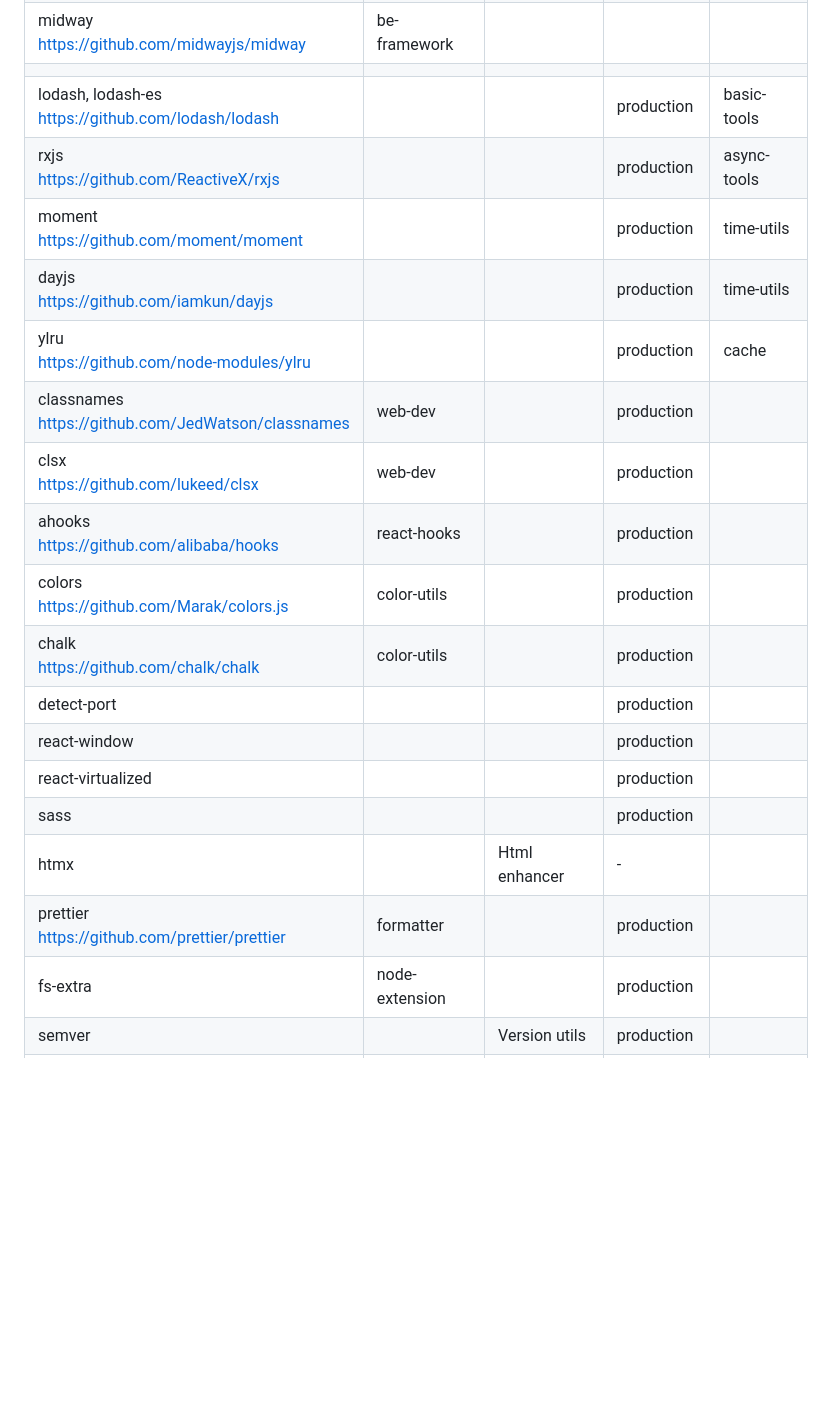
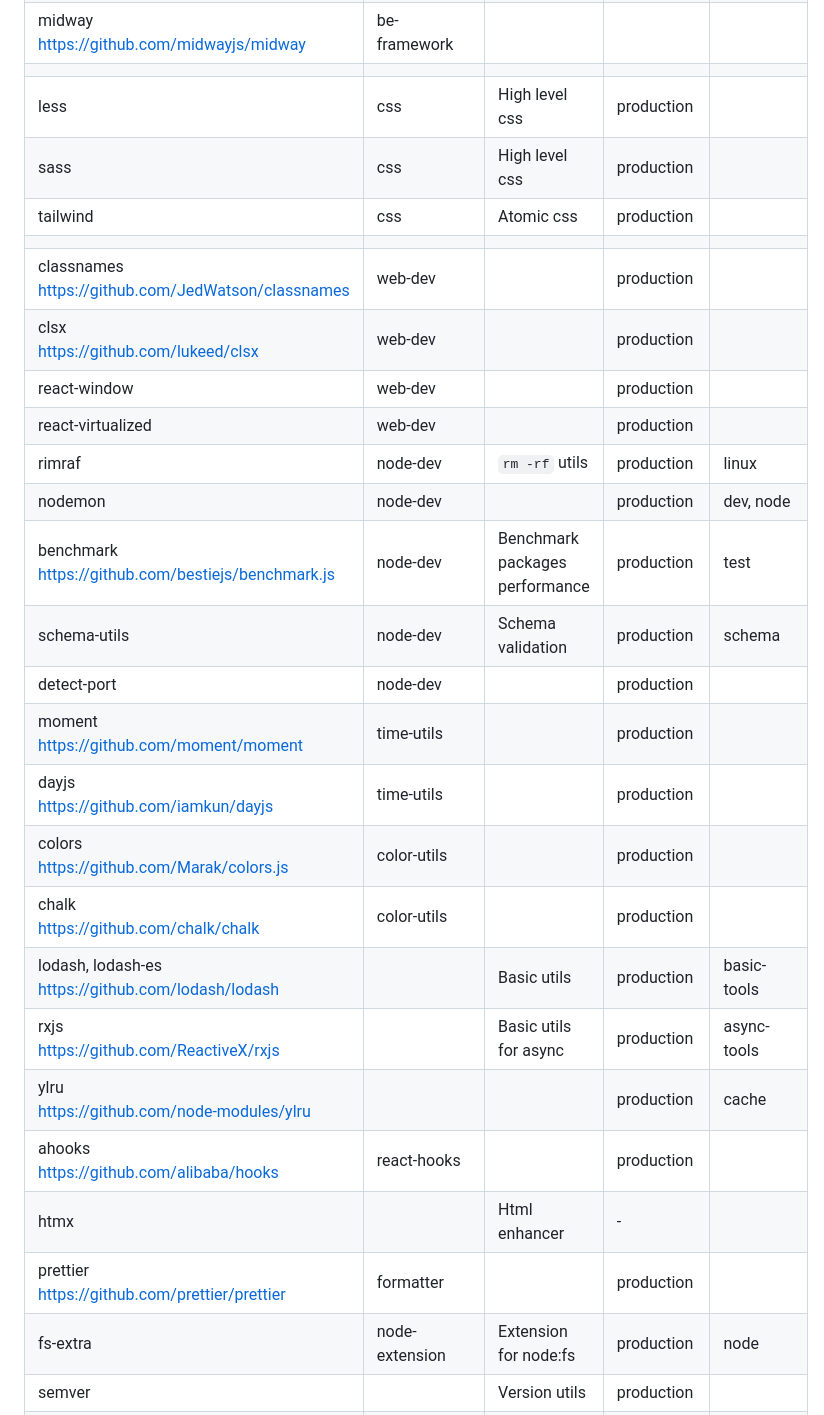
Before and after one commit to superfreeeee/all-in-one, a Markdown page: docs/npm-packages.md, the part around the change printed below. GitHub-like rendering; blank space fills up the shorter version.

Commit message:
update npm-packages info

```diff
--- a/docs/npm-packages.md
+++ b/docs/npm-packages.md
@@ -80,21 +80,28 @@
 | nest                                  <br/>                                                      | be-framework     |                                |                      |                 |
 | midway                                <br/> https://github.com/midwayjs/midway                   | be-framework     |                                |                      |                 |
 |                                                                                                  |                  |                                |                      |                 |
-| lodash, lodash-es                     <br/> https://github.com/lodash/lodash                     |                  |                                | production           | basic-tools     |
-| rxjs                                  <br/> https://github.com/ReactiveX/rxjs                    |                  |                                | production           | async-tools     |
-| moment                                <br/> https://github.com/moment/moment                     |                  |                                | production           | time-utils      |
-| dayjs                                 <br/> https://github.com/iamkun/dayjs                      |                  |                                | production           | time-utils      |
-| ylru                                  <br/> https://github.com/node-modules/ylru                 |                  |                                | production           | cache           |
+| less                                  <br/>                                                      | css              | High level css                 | production           |                 |
+| sass                                  <br/>                                                      | css              | High level css                 | production           |                 |
+| tailwind                              <br/>                                                      | css              | Atomic css                     | production           |                 |
+|                                                                                                  |                  |                                |                      |                 |
 | classnames                            <br/> https://github.com/JedWatson/classnames              | web-dev          |                                | production           |                 |
 | clsx                                  <br/> https://github.com/lukeed/clsx                       | web-dev          |                                | production           |                 |
-| ahooks                                <br/> https://github.com/alibaba/hooks                     | react-hooks      |                                | production           |                 |
+| react-window                          <br/>                                                      | web-dev          |                                | production           |                 |
+| react-virtualized                     <br/>                                                      | web-dev          |                                | production           |                 |
+| rimraf                                <br/>                                                      | node-dev         | `rm -rf` utils                 | production           | linux           |
+| nodemon                               <br/>                                                      | node-dev         |                                | production           | dev, node       |
+| benchmark                             <br/> https://github.com/bestiejs/benchmark.js             | node-dev         | Benchmark packages performance | production           | test            |
+| schema-utils                          <br/>                                                      | node-dev         | Schema validation              | production           | schema          |
+| detect-port                           <br/>                                                      | node-dev         |                                | production           |                 |
+| moment                                <br/> https://github.com/moment/moment                     | time-utils       |                                | production           |                 |
+| dayjs                                 <br/> https://github.com/iamkun/dayjs                      | time-utils       |                                | production           |                 |
 | colors                                <br/> https://github.com/Marak/colors.js                   | color-utils      |                                | production           |                 |
 | chalk                                 <br/> https://github.com/chalk/chalk                       | color-utils      |                                | production           |                 |
-| detect-port                           <br/>                                                      |                  |                                | production           |                 |
-| react-window                          <br/>                                                      |                  |                                | production           |                 |
-| react-virtualized                     <br/>                                                      |                  |                                | production           |                 |
-| sass                                  <br/>                                                      |                  |                                | production           |                 |
+| lodash, lodash-es                     <br/> https://github.com/lodash/lodash                     |                  | Basic utils                    | production           | basic-tools     |
+| rxjs                                  <br/> https://github.com/ReactiveX/rxjs                    |                  | Basic utils for async          | production           | async-tools     |
+| ylru                                  <br/> https://github.com/node-modules/ylru                 |                  |                                | production           | cache           |
+| ahooks                                <br/> https://github.com/alibaba/hooks                     | react-hooks      |                                | production           |                 |
 | htmx                                  <br/>                                                      |                  | Html enhancer                  | -                    |                 |
 | prettier                              <br/> https://github.com/prettier/prettier                 | formatter        |                                | production           |                 |
-| fs-extra                              <br/>                                                      | node-extension   |                                | production           |                 |
+| fs-extra                              <br/>                                                      | node-extension   | Extension for node:fs          | production           | node            |
 | semver                                <br/>                                                      |                  | Version utils                  | production           |                 |
```
Also changed, not shown: other parts of docs/npm-packages.md (+7 -10 lines).
